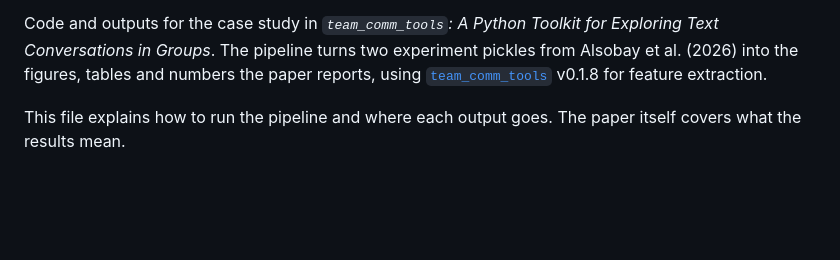
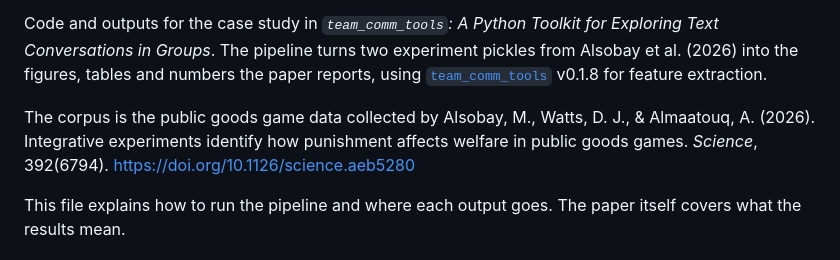
Before and after one commit to Watts-Lab/team-comm-tools-case-study, a Markdown page: README.md, the part around one of its changes. GitHub-like rendering; blank space fills up the shorter version.

Commit message:
update cite

```diff
--- a/README.md
+++ b/README.md
@@ -5,6 +7,11 @@ Exploring Text Conversations in Groups*. The pipeline turns two experiment
 pickles from Alsobay et al. (2026) into the figures, tables and numbers the paper
 reports, using [`team_comm_tools`](https://github.com/Watts-Lab/team_comm_tools)
 v0.1.8 for feature extraction.
+
+The corpus is the public goods game data collected by Alsobay, M., Watts, D. J.,
+& Almaatouq, A. (2026). Integrative experiments identify how punishment affects
+welfare in public goods games. *Science*, 392(6794).
+<https://doi.org/10.1126/science.aeb5280>
 
 This file explains how to run the pipeline and where each output goes. The paper
 itself covers what the results mean.
```
Also changed, not shown: other parts of README.md (+2 -0 lines).
